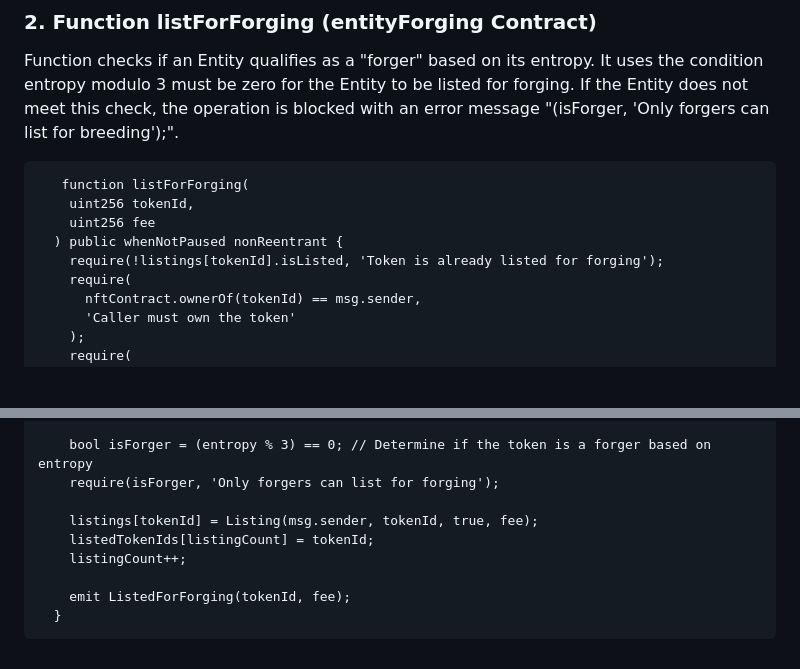
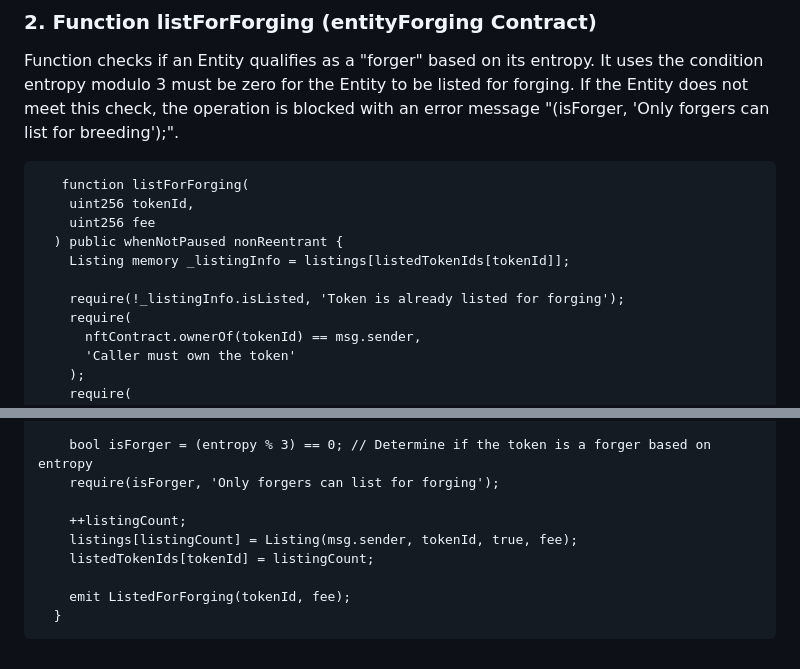
Before and after one commit to TraitForge/GitBook, a Markdown page: TraitForger Entity/Forge Potential .md, 2 parts joined by grey strips. Rendered like a GitHub page; blank space fills up the shorter version.

```diff
--- a/TraitForger Entity/Forge Potential .md
+++ b/TraitForger Entity/Forge Potential .md
@@ -51,7 +51,9 @@ Function checks if an Entity qualifies as a "forger" based on its entropy. It us
     uint256 tokenId,
     uint256 fee
   ) public whenNotPaused nonReentrant {
-    require(!listings[tokenId].isListed, 'Token is already listed for forging');
+    Listing memory _listingInfo = listings[listedTokenIds[tokenId]];
+
+    require(!_listingInfo.isListed, 'Token is already listed for forging');
     require(
       nftContract.ownerOf(tokenId) == msg.sender,
       'Caller must own the token'
@@ -73,9 +75,9 @@ Function checks if an Entity qualifies as a "forger" based on its entropy. It us
     bool isForger = (entropy % 3) == 0; // Determine if the token is a forger based on entropy
     require(isForger, 'Only forgers can list for forging');
 
-    listings[tokenId] = Listing(msg.sender, tokenId, true, fee);
-    listedTokenIds[listingCount] = tokenId;
-    listingCount++;
+    ++listingCount;
+    listings[listingCount] = Listing(msg.sender, tokenId, true, fee);
+    listedTokenIds[tokenId] = listingCount;
 
     emit ListedForForging(tokenId, fee);
   }
```
